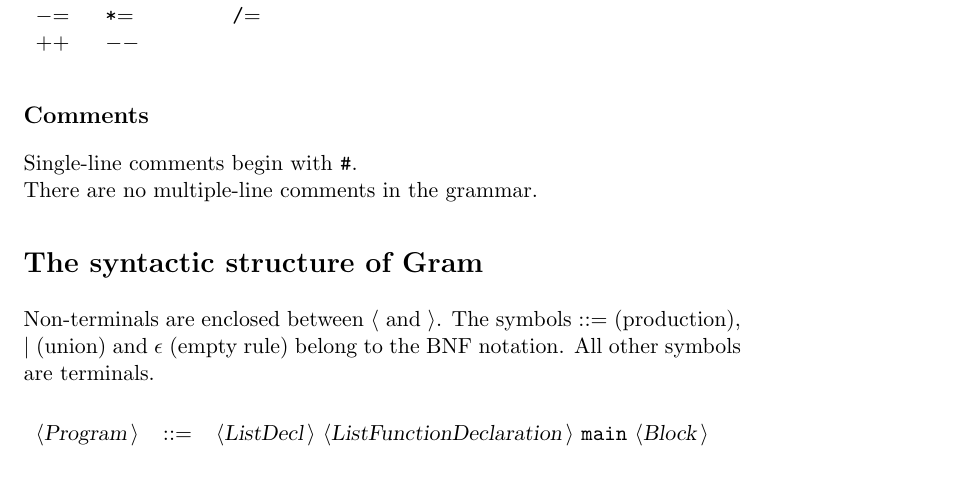
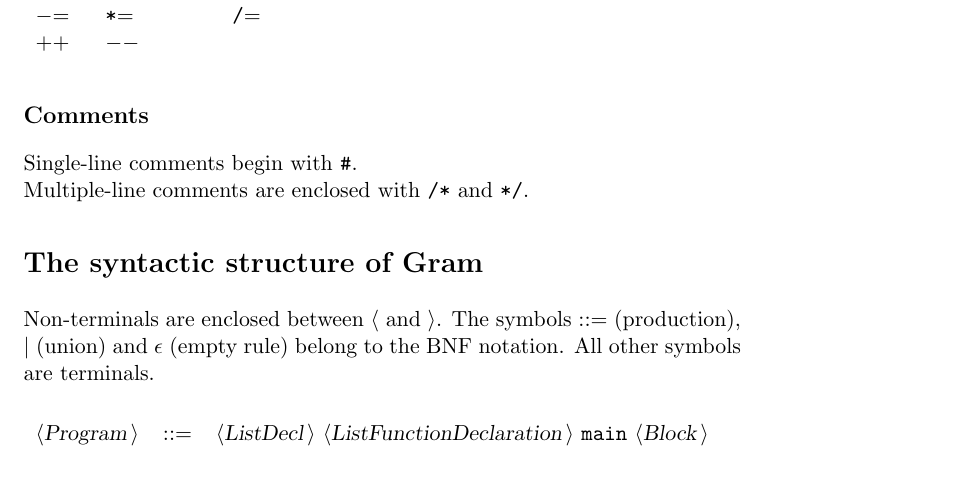
Before and after one commit to Jackkoz/Parser, a LaTeX document (BNFC/DocGram.tex): part of page 2 of 4, cut so that both start at the same text. Compiled offline with pdfLaTeX.

Commit message:
Recompiled grammar

```diff
--- a/BNFC/DocGram.tex
+++ b/BNFC/DocGram.tex
@@ -69,7 +69,7 @@ The symbols used in Gram are the following: \\
 \end{tabular}\\
 
 \subsection*{Comments}
-Single-line comments begin with {\symb{\#}}. \\There are no multiple-line comments in the grammar.
+Single-line comments begin with {\symb{\#}}. \\Multiple-line comments are  enclosed with {\symb{/*}} and {\symb{*/}}.
 
 \section*{The syntactic structure of Gram}
 Non-terminals are enclosed between $\langle$ and $\rangle$.
```
Also changed, not shown: BNFC/DocGram.txt (+1 -1 lines), 3 other files.
